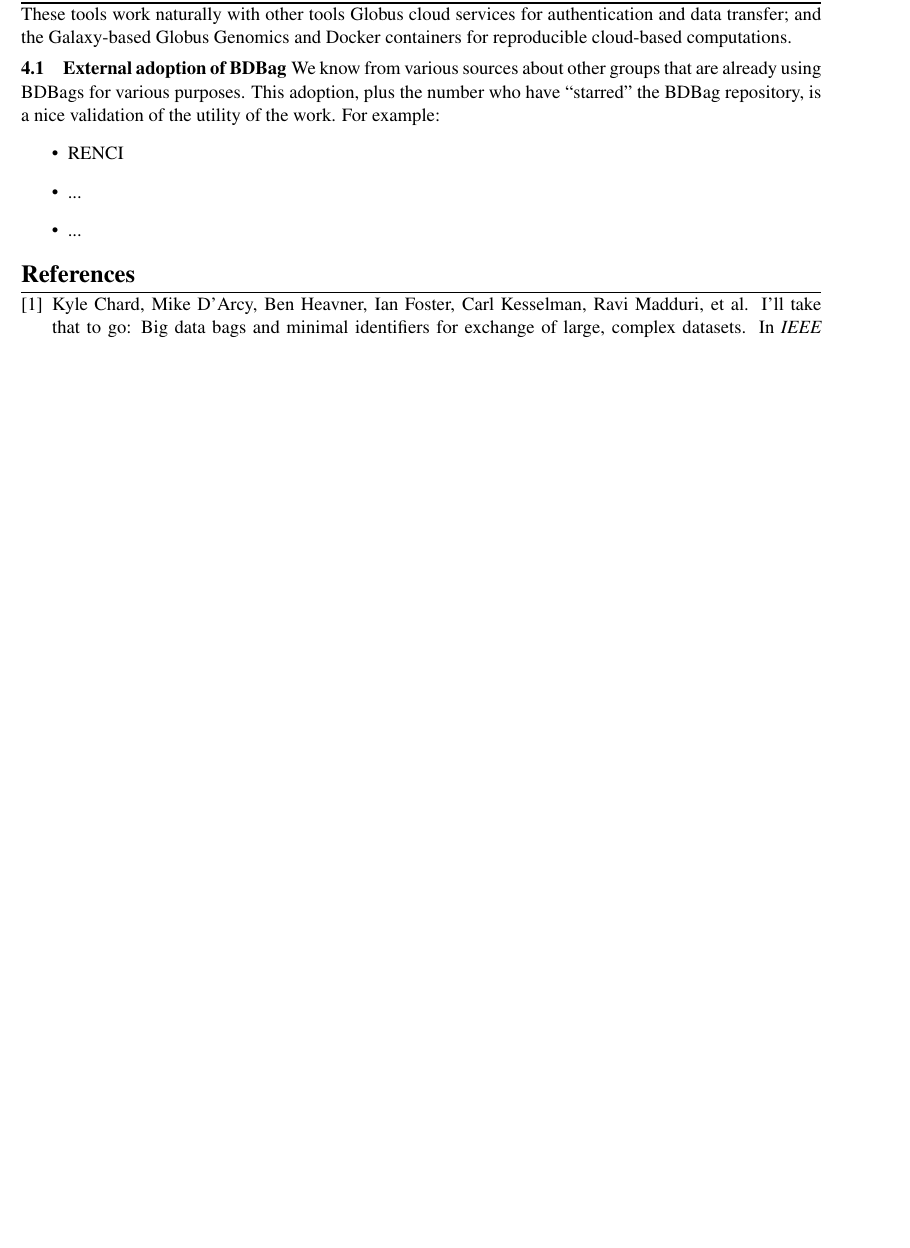
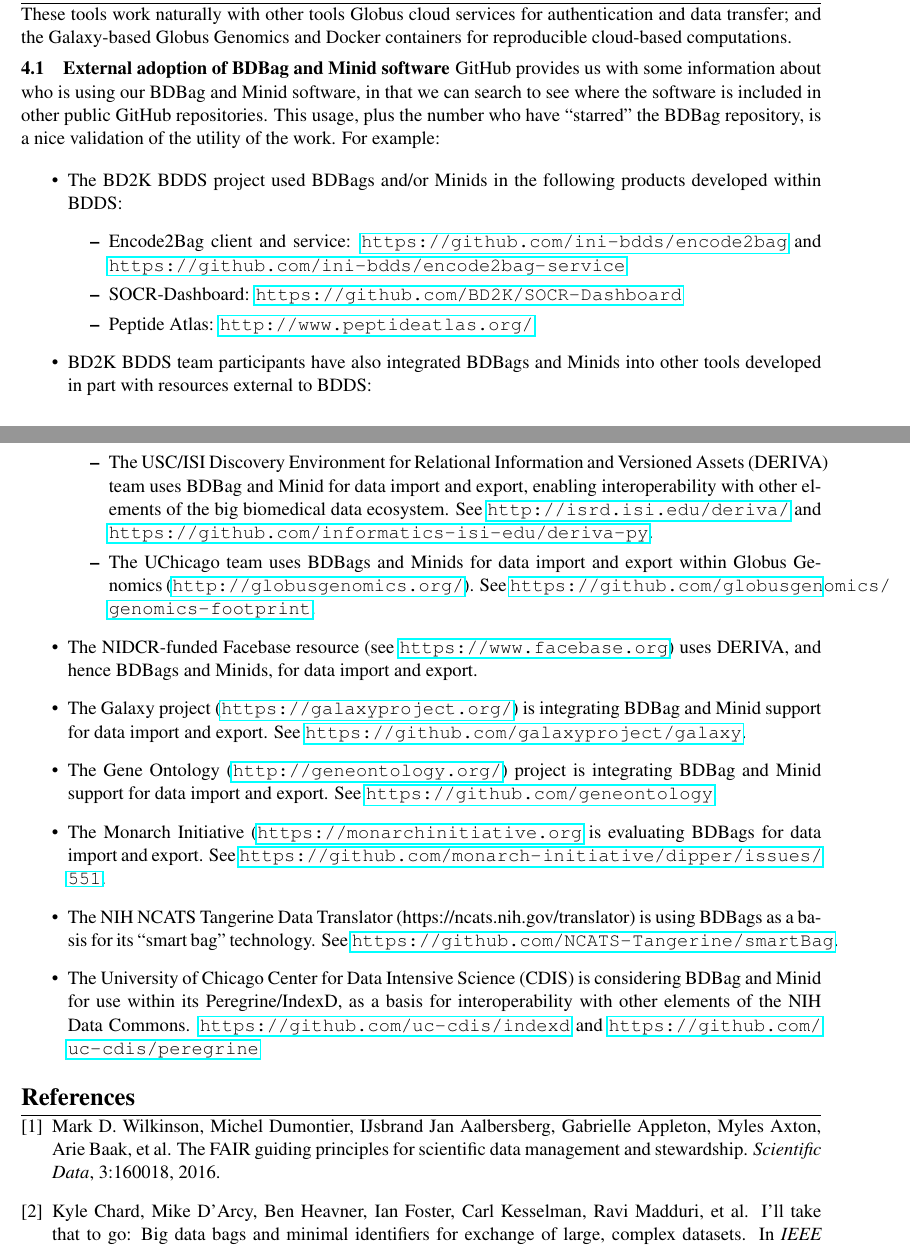
Before and after one commit to fair-research/bdbag-minid-writeup, a LaTeX document (bdds-tools.tex): part of page 3 of 3 before the commit and two parts of pages 3 and 4 of 4 after it, the two joined at a grey line, cut so that both start at the same text, the shorter picture padded with empty space. Compiled offline with pdfLaTeX.

Commit message:
initial material

```diff
--- a/bdds-tools.tex
+++ b/bdds-tools.tex
@@ -264,23 +272,65 @@
 and the Galaxy-based Globus Genomics and Docker containers for reproducible cloud-based computations.
 
 
-\subsection{External adoption of BDBag}
+\subsection{External adoption of BDBag and Minid software}
 
-We know from various sources about other groups that are already using BDBags for various purposes.
-This adoption, plus the number who have ``starred" the BDBag repository, is a nice validation of the
+GitHub provides us with some information about who is using our BDBag and Minid software,
+in that we can search to see where the software is included in other public GitHub repositories.
+This usage, plus the number who have ``starred" the BDBag repository, is a nice validation of the
 utility of the work. For example:
+
 \begin{itemize}
 \item
-RENCI
+The BD2K BDDS project used BDBags and/or Minids in the following products developed within BDDS:
+\begin{itemize}
+\item
+Encode2Bag client and service: \url{https://github.com/ini-bdds/encode2bag} and
+\url{https://github.com/ini-bdds/encode2bag-service}
 
 \item
-...
+SOCR-Dashboard: \url{https://github.com/BD2K/SOCR-Dashboard}
 
 \item
-...
-
+Peptide Atlas: \url{http://www.peptideatlas.org/}
 \end{itemize}
 
+\item
+BD2K BDDS team participants have also integrated BDBags and Minids into other tools
+developed in part with resources external to BDDS:
+\begin{itemize}
+\item
+The USC/ISI Discovery Environment for Relational Information and Versioned Assets (DERIVA)
+team uses BDBag and Minid for data import and export, enabling interoperability with other elements of the big biomedical data ecosystem. See \url{http://isrd.isi.edu/deriva/} and \url{https://github.com/informatics-isi-edu/deriva-py}.
+\item
+The UChicago team uses BDBags and Minids for data import and export within Globus Genomics
+(\url{http://globusgenomics.org/}). See \url{https://github.com/globusgenomics/genomics-footprint}.
+\end{itemize}
+
+\item
+The NIDCR-funded Facebase resource (see \url{https://www.facebase.org}) uses DERIVA, and hence BDBags and Minids, for data import and export.
+
+\item
+The Galaxy project (\url{https://galaxyproject.org/}) is integrating BDBag and Minid support for data import and export.
+See \url{https://github.com/galaxyproject/galaxy}.
+
+\item
+The Gene Ontology (\url{http://geneontology.org/}) project is integrating BDBag and Minid support for data import and export.
+See \url{https://github.com/geneontology}.
+
+\item
+The Monarch Initiative (\url{https://monarchinitiative.org} is evaluating BDBags for data import and export. See
+\url{https://github.com/monarch-initiative/dipper/issues/551}.
+
+\item
+The NIH NCATS Tangerine Data Translator (https://ncats.nih.gov/translator) is using BDBags
+as a basis for its ``smart bag" technology. See
+\url{https://github.com/NCATS-Tangerine/smartBag}.
+
+\item
+The University of Chicago Center for Data Intensive Science (CDIS) is considering
+BDBag and Minid for use within its Peregrine/IndexD, as a basis for interoperability with other elements
+of the NIH Data Commons. \url{https://github.com/uc-cdis/indexd} and \url{https://github.com/uc-cdis/peregrine}
+\end{itemize}
 
 
 \bibliographystyle{unsrt}
```
Also changed, not shown: bdds-tools.tex (24 more changed lines).
